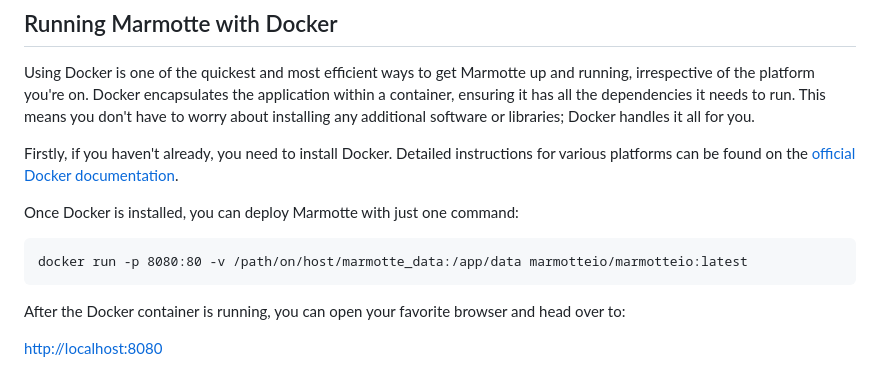
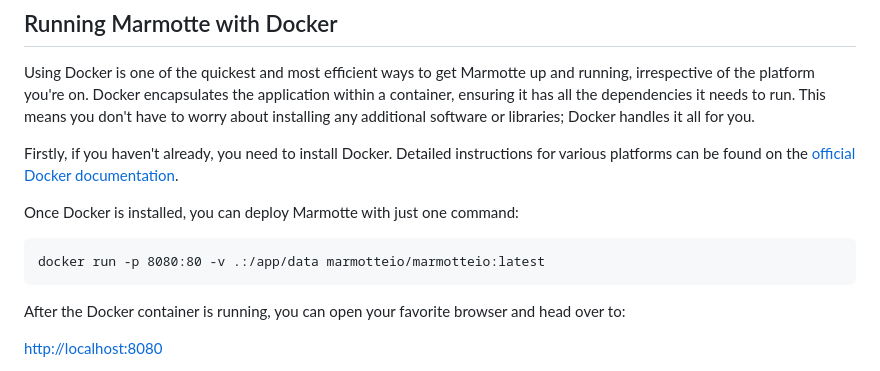
Before and after one commit to marmotteio/marmotteio, a Markdown page: README.md, the part around the change. GitHub-like rendering.

Commit message:
* chore(README.md): update Docker command to use current directory as volume mount point

```diff
--- a/README.md
+++ b/README.md
@@ -23,7 +23,7 @@ Firstly, if you haven't already, you need to install Docker. Detailed instructio
 
 Once Docker is installed, you can deploy Marmotte with just one command:
 
-    docker run -p 8080:80 -v /path/on/host/marmotte_data:/app/data marmotteio/marmotteio:latest
+    docker run -p 8080:80 -v .:/app/data marmotteio/marmotteio:latest
 
 After the Docker container is running, you can open your favorite browser and head over to:
 
```
